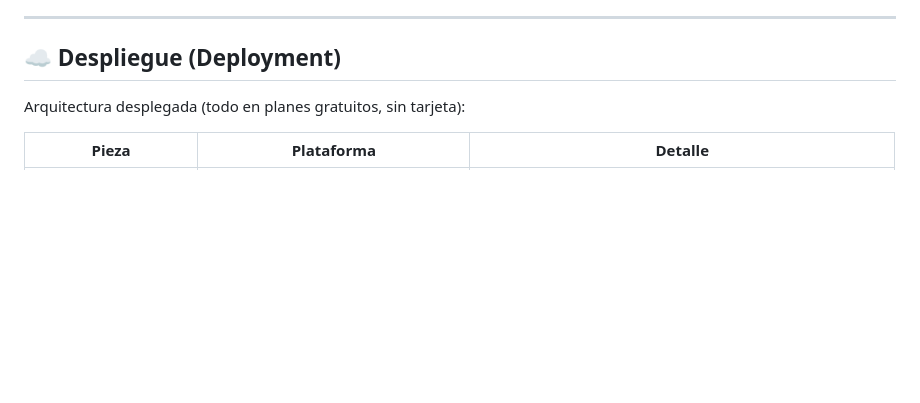
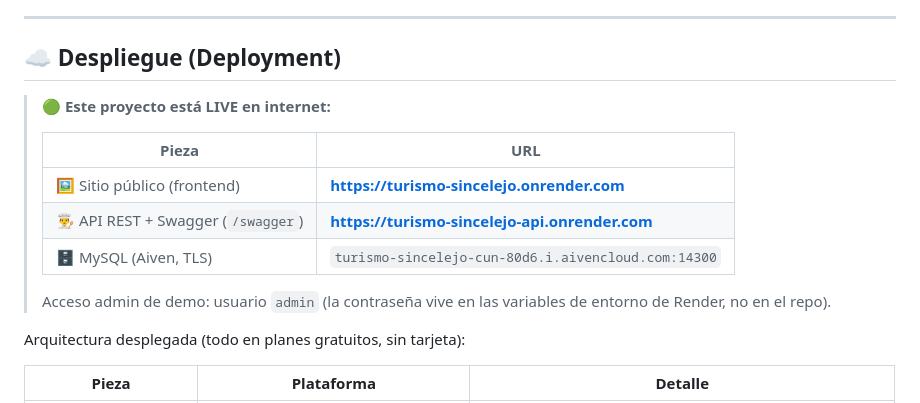
Before and after one commit to juanavilez02/turismo-sincelejo, a Markdown page: README.md, the part around the change. Rendered like a GitHub page; blank space fills up the shorter version.

Commit message:
Docs: agregar las URLs de produccion al README (proyecto LIVE)

```diff
--- a/README.md
+++ b/README.md
@@ -332,6 +332,16 @@ Puntos identificados durante el análisis (útiles para evolución del proyecto)
 
 ## ☁️ Despliegue (Deployment)
 
+> 🟢 **Este proyecto está LIVE en internet:**
+>
+> | Pieza | URL |
+> |---|---|
+> | 🖼️ Sitio público (frontend) | **https://turismo-sincelejo.onrender.com** |
+> | 👨‍🍳 API REST + Swagger (`/swagger`) | **https://turismo-sincelejo-api.onrender.com** |
+> | 🗄️ MySQL (Aiven, TLS) | `turismo-sincelejo-cun-80d6.i.aivencloud.com:14300` |
+>
+> Acceso admin de demo: usuario `admin` (la contraseña vive en las variables de entorno de Render, no en el repo).
+
 Arquitectura desplegada (todo en planes gratuitos, sin tarjeta):
 
 | Pieza | Plataforma | Detalle |
```
